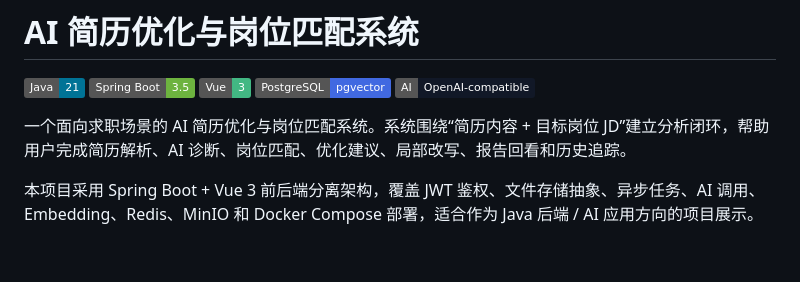
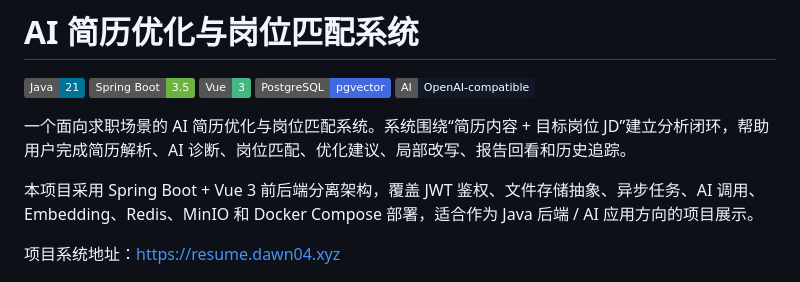
Before and after one commit to Jasmine-wind/CV-Role, a Markdown page: README.md, the part around the change. Drawn GitHub-style; badges without logos; blank space fills up the shorter version.

Commit message:
fix:README.md 添加相关说明

```diff
--- a/README.md
+++ b/README.md
@@ -11,6 +11,8 @@
 一个面向求职场景的 AI 简历优化与岗位匹配系统。系统围绕“简历内容 + 目标岗位 JD”建立分析闭环，帮助用户完成简历解析、AI 诊断、岗位匹配、优化建议、局部改写、报告回看和历史追踪。
 
 本项目采用 Spring Boot + Vue 3 前后端分离架构，覆盖 JWT 鉴权、文件存储抽象、异步任务、AI 调用、Embedding、Redis、MinIO 和 Docker Compose 部署，适合作为 Java 后端 / AI 应用方向的项目展示。
+
+项目系统地址：[https://resume.dawn04.xyz](https://resume.dawn04.xyz)
 
 ![AI 简历优化与岗位匹配工作台](docs/screenshots/readme-cover.png)
 
```
